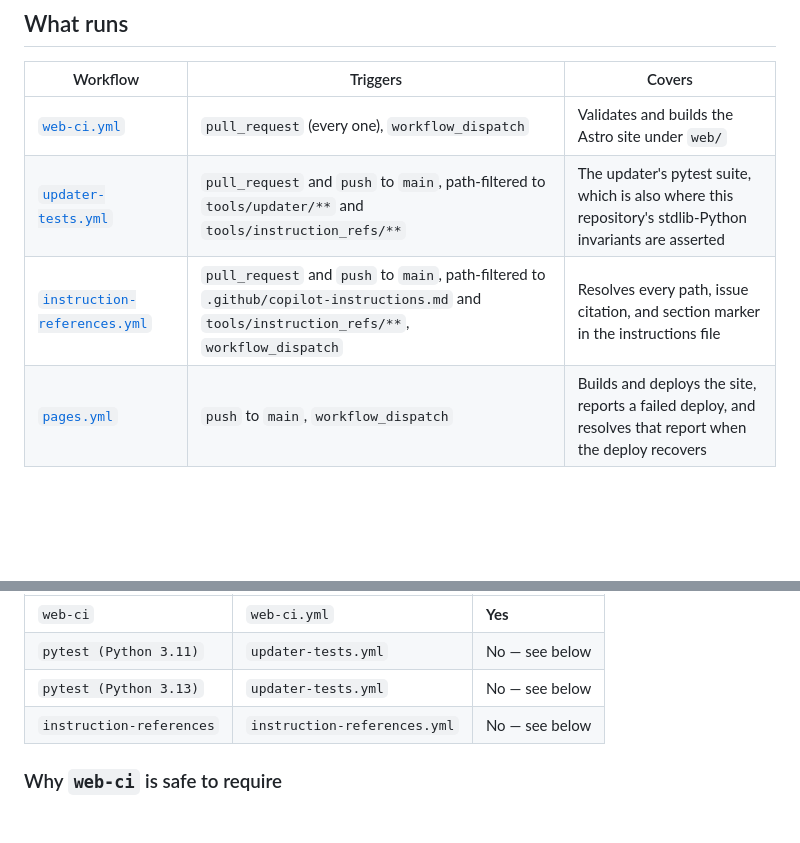
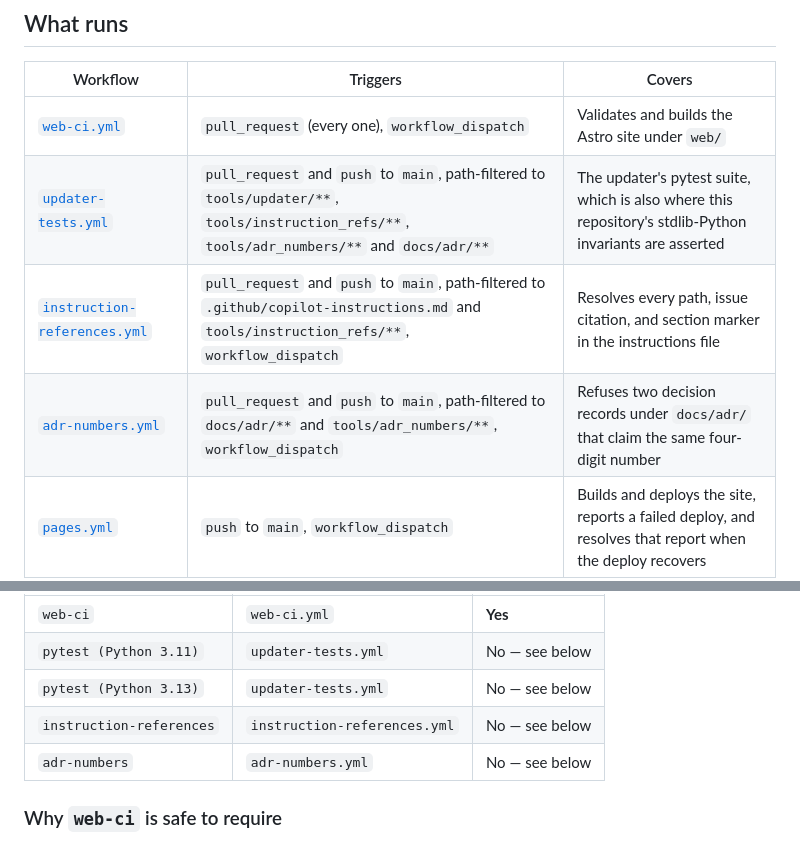
Before and after one commit to abdeslam-menacere/ModelTree, a Markdown page: .github/workflows/README.md, 2 parts joined by grey strips. Drawn GitHub-style; blank space fills up the shorter version.

```diff
--- a/.github/workflows/README.md
+++ b/.github/workflows/README.md
@@ -9,8 +9,9 @@ the right ones.
 | Workflow | Triggers | Covers |
 |---|---|---|
 | [`web-ci.yml`](web-ci.yml) | `pull_request` (every one), `workflow_dispatch` | Validates and builds the Astro site under `web/` |
-| [`updater-tests.yml`](updater-tests.yml) | `pull_request` and `push` to `main`, path-filtered to `tools/updater/**` and `tools/instruction_refs/**` | The updater's pytest suite, which is also where this repository's stdlib-Python invariants are asserted |
+| [`updater-tests.yml`](updater-tests.yml) | `pull_request` and `push` to `main`, path-filtered to `tools/updater/**`, `tools/instruction_refs/**`, `tools/adr_numbers/**` and `docs/adr/**` | The updater's pytest suite, which is also where this repository's stdlib-Python invariants are asserted |
 | [`instruction-references.yml`](instruction-references.yml) | `pull_request` and `push` to `main`, path-filtered to `.github/copilot-instructions.md` and `tools/instruction_refs/**`, `workflow_dispatch` | Resolves every path, issue citation, and section marker in the instructions file |
+| [`adr-numbers.yml`](adr-numbers.yml) | `pull_request` and `push` to `main`, path-filtered to `docs/adr/**` and `tools/adr_numbers/**`, `workflow_dispatch` | Refuses two decision records under `docs/adr/` that claim the same four-digit number |
 | [`pages.yml`](pages.yml) | `push` to `main`, `workflow_dispatch` | Builds and deploys the site, reports a failed deploy, and resolves that report when the deploy recovers |
 | [`publish-updater-proposals.yml`](publish-updater-proposals.yml) | `workflow_dispatch` only | Files creator proposals as issues |
 
@@ -27,6 +28,7 @@ satisfied, because GitHub waits for a check that no longer reports.
 | `pytest (Python 3.11)` | `updater-tests.yml` | No — see below |
 | `pytest (Python 3.13)` | `updater-tests.yml` | No — see below |
 | `instruction-references` | `instruction-references.yml` | No — see below |
+| `adr-numbers` | `adr-numbers.yml` | No — see below |
 
 ### Why `web-ci` is safe to require
 
```
Also changed, not shown: other parts of .github/workflows/README.md (+30 -6 lines).
